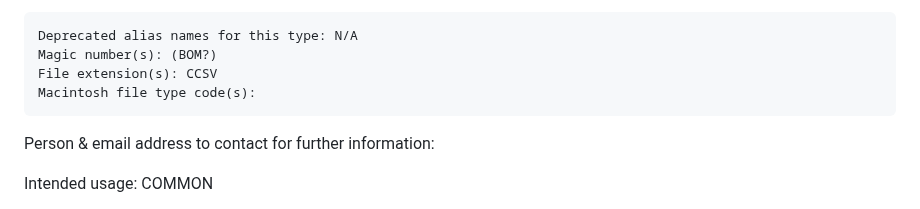
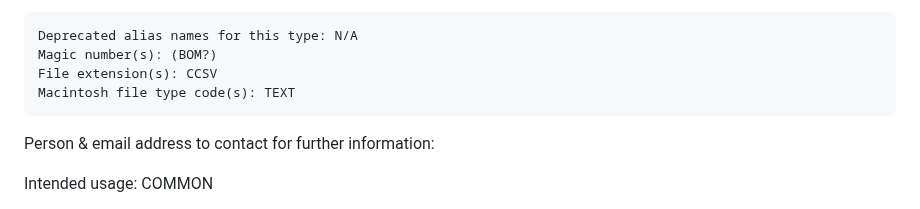
Before and after one commit to oldgrognard/ccsv-id, a Markdown page: draft-rankin-ccsv.md, the part around the change. Drawn GitHub-style.

Commit message:
add mac file type

```diff
--- a/draft-rankin-ccsv.md
+++ b/draft-rankin-ccsv.md
@@ -112,7 +112,7 @@ Additional information:
 	Deprecated alias names for this type: N/A
 	Magic number(s): (BOM?)
 	File extension(s): CCSV
-	Macintosh file type code(s):
+	Macintosh file type code(s): TEXT
 
 Person & email address to contact for further information:
 
```
